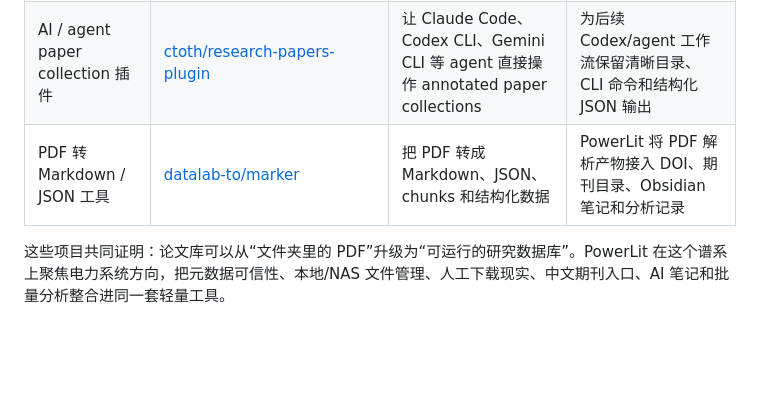
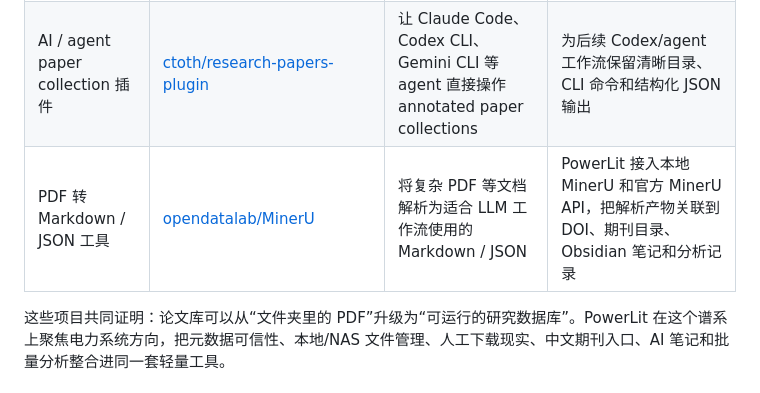
Before and after one commit to wuhanichina/PowerLit, a Markdown page: README.md, the part around the change. Rendered like a GitHub page; blank space fills up the shorter version.

Commit message:
Correct PDF parser reference

```diff
--- a/README.md
+++ b/README.md
@@ -36,7 +36,7 @@ PowerLit 的灵感主要来自 GitHub 上大量同类型的 paper database、lit
 | 自动化 literature review pipeline | [CarinaSchoppe/PISMA-Literature-Review-Pipeline-Automation-Tool](https://github.com/CarinaSchoppe/PISMA-Literature-Review-Pipeline-Automation-Tool) | 把检索、筛选、PDF 获取、数据集和摘要生成串成流水线 | 把检索入库、全文线索、人工下载、PDF 绑定、解析和 AI 分析串成日常工作流 |
 | AI research workbench | [hherb/bmlibrarian](https://github.com/hherb/bmlibrarian)、[ZimoLiao/scholaraio](https://github.com/ZimoLiao/scholaraio) | 将文献搜索、阅读、事实核查、分析和写作支持放进一个 AI 辅助工作台 | 面向个人或小团队提供 Web UI、CLI、API 三入口，并把 AI 结果写回本地索引 |
 | AI / agent paper collection 插件 | [ctoth/research-papers-plugin](https://github.com/ctoth/research-papers-plugin) | 让 Claude Code、Codex CLI、Gemini CLI 等 agent 直接操作 annotated paper collections | 为后续 Codex/agent 工作流保留清晰目录、CLI 命令和结构化 JSON 输出 |
-| PDF 转 Markdown / JSON 工具 | [datalab-to/marker](https://github.com/datalab-to/marker) | 把 PDF 转成 Markdown、JSON、chunks 和结构化数据 | PowerLit 将 PDF 解析产物接入 DOI、期刊目录、Obsidian 笔记和分析记录 |
+| PDF 转 Markdown / JSON 工具 | [opendatalab/MinerU](https://github.com/opendatalab/MinerU) | 将复杂 PDF 等文档解析为适合 LLM 工作流使用的 Markdown / JSON | PowerLit 接入本地 MinerU 和官方 MinerU API，把解析产物关联到 DOI、期刊目录、Obsidian 笔记和分析记录 |
 
 这些项目共同证明：论文库可以从“文件夹里的 PDF”升级为“可运行的研究数据库”。PowerLit 在这个谱系上聚焦电力系统方向，把元数据可信性、本地/NAS 文件管理、人工下载现实、中文期刊入口、AI 笔记和批量分析整合进同一套轻量工具。
 
```
